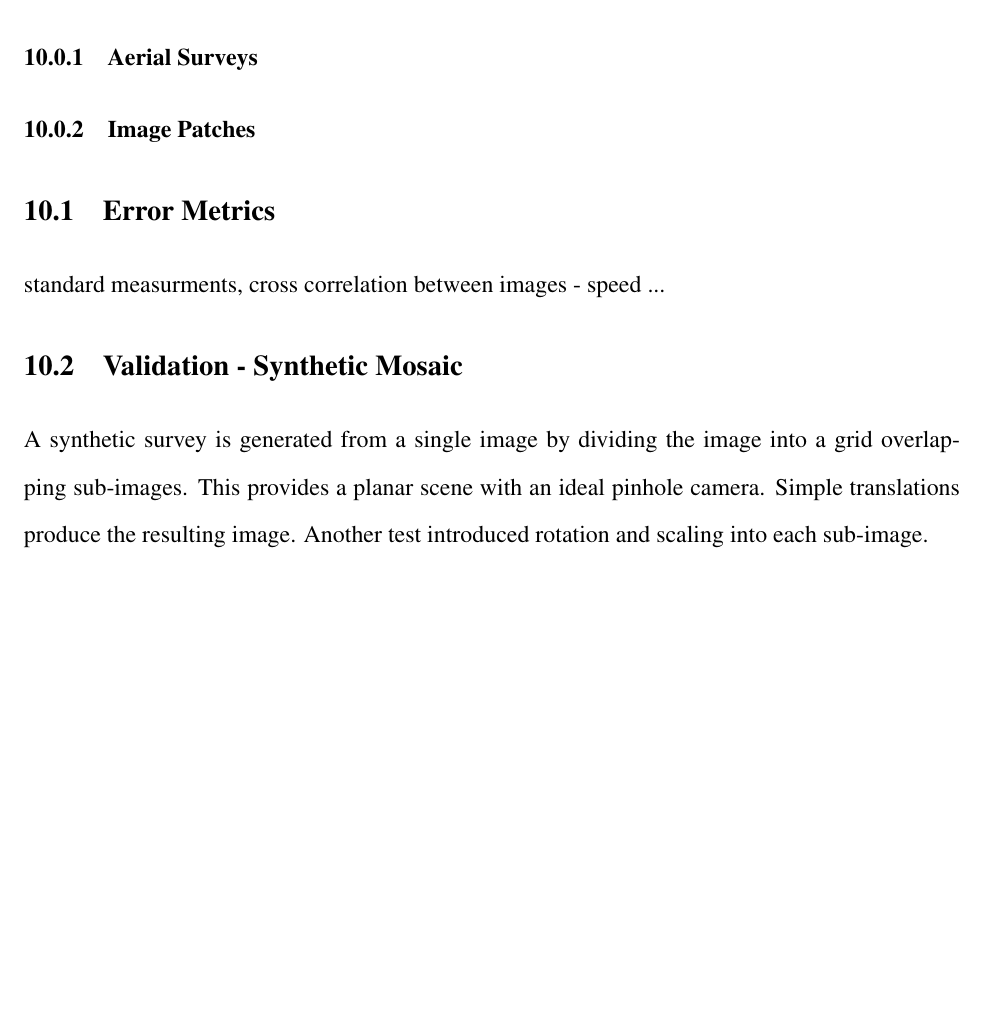
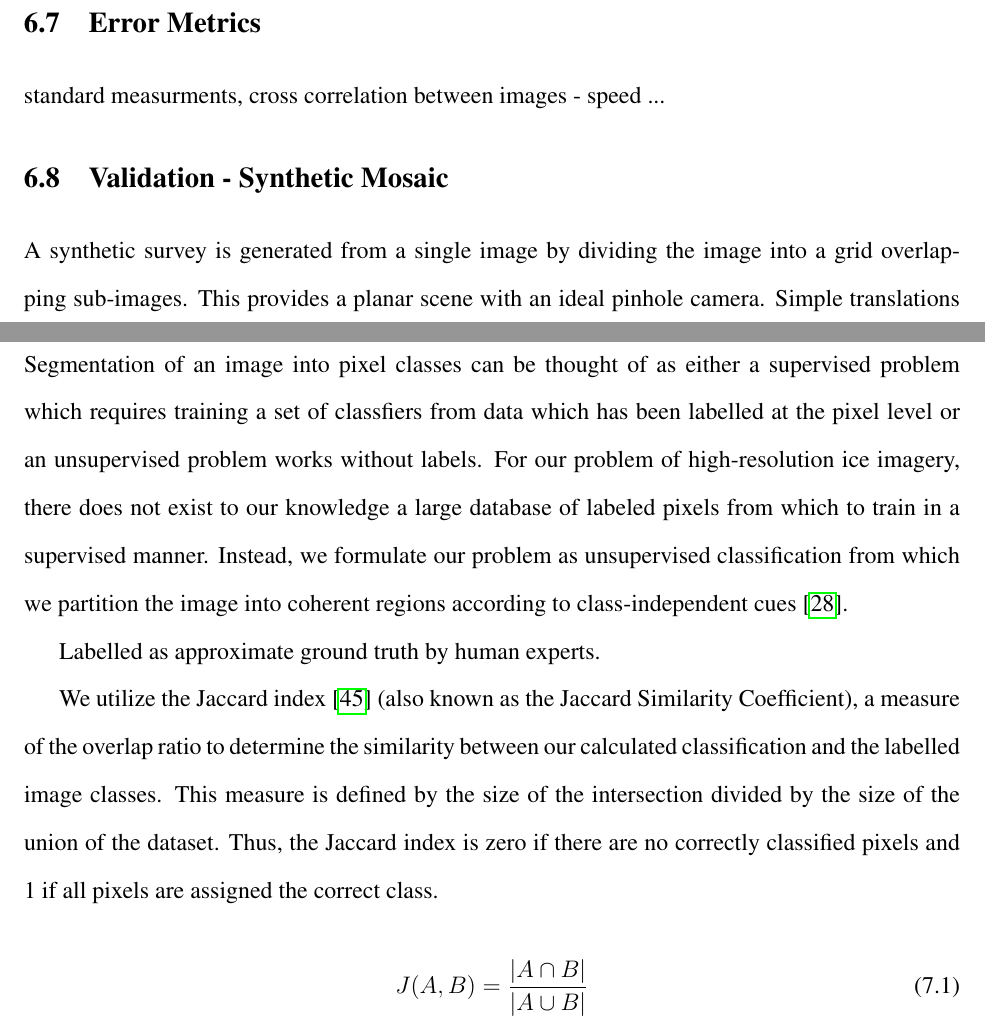
Before and after one commit to johannah/iceview, a LaTeX thesis (doc/hansen_johanna_thesis.tex): part of page 48 of 64 before the commit and two parts of pages 44 and 46 of 65 after it, the two joined at a grey line, cut at the place of the change, the shorter picture padded with empty space. Compiled offline with pdfLaTeX.

Commit message:
before reorganzie

```diff
--- a/doc/hansen_johanna_thesis.tex
+++ b/doc/hansen_johanna_thesis.tex
@@ -1328,6 +1318,39 @@ This sequential approach is not necessary, but will decrease convergence time
 as it limits the number images that must be searched in a typical mission.
 Local motion around each feature point is expected to be mostly
 translational with minimal roll and pitch of the camera.
+\section{Error Metrics}
+standard measurments, cross correlation between images -
+speed ...
+
+
+\section{Validation - Synthetic Mosaic}
+A synthetic survey is generated from a single image by dividing the image into
+a grid overlapping sub-images.  This provides a planar scene with an ideal
+pinhole camera. Simple translations produce the resulting image. Another test
+introduced rotation and scaling into each sub-image.
+
+
+\chapter{Categorizing Ice}
+
+Segmentation of an image into pixel classes can be thought of as either a
+supervised problem which requires training a set of classfiers from data
+which has been labelled at the pixel level or an unsupervised problem works without labels. For our problem of high-resolution ice imagery, there does not exist to our knowledge a large database of labeled pixels from which to train in a supervised manner. Instead, we formulate our problem as unsupervised classification from which we partition the image into coherent regions according
+to class-independent cues \cite{Csurka13}.
+
+Labelled as approximate ground truth by human experts.
+
+We utilize the Jaccard index \cite{Jaccard1901} (also known as the Jaccard Similarity Coefficient),
+a measure of the overlap ratio to determine the similarity between our calculated classification and the labelled image classes. This measure is defined by the
+size of the intersection divided by the size of the union of the dataset.
+Thus, the Jaccard index is zero if there are no correctly classified pixels and 1 if all pixels are assigned the correct class.
+
+
+
+\begin{equation}
+    \label{eq:jaccard}
+    J(A,B) = \frac{|A \cap B|}{|A \cup B|}
+\end{equation}
+\chapter{Description of Approach}
 
 
 
@@ -1343,20 +1366,6 @@ rotation   - what angle limit?
 scaling - images should be scaled to size of smallest before stitching
 -- show plot of actual scaling vs calculated
 demo
-\subsection{Aerial Surveys}
-
-\subsection{Image Patches}
-\section{Error Metrics}
-standard measurments, cross correlation between images -
-speed ...
-
-
-\section{Validation - Synthetic Mosaic}
-A synthetic survey is generated from a single image by dividing the image into
-a grid overlapping sub-images.  This provides a planar scene with an ideal
-pinhole camera. Simple translations produce the resulting image. Another test
-introduced rotation and scaling into each sub-image.
-
 \chapter{Conclusion and Future Work}
 \label{chap:conclusion}
 
```
Also changed, not shown: doc/biblio.bib (+34 -0 lines), doc/hansen_johanna_thesis.tex (10 more changed lines).
